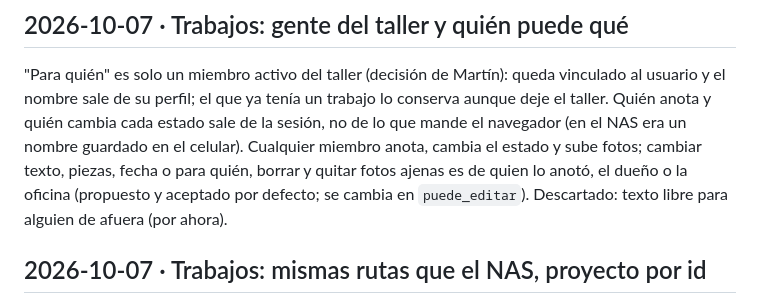
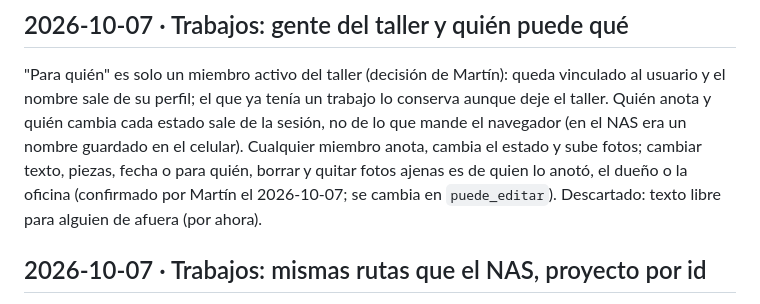
Before and after one commit to caciquemar/visor-saas, a Markdown page: docs/decisiones.md, the part around the change. GitHub-like rendering.

Commit message:
Decisión: editar y borrar trabajos queda para quien lo anotó, el dueño o la oficina
Co-Authored-By: Claude Opus 5.5 <noreply@anthropic.com>

```diff
--- a/docs/decisiones.md
+++ b/docs/decisiones.md
@@ -14,7 +14,7 @@ el cliente, tablero de producción, avisos e integraciones.
 de su perfil; el que ya tenía un trabajo lo conserva aunque deje el taller. Quién anota y quién cambia cada estado
 sale de la sesión, no de lo que mande el navegador (en el NAS era un nombre guardado en el celular). Cualquier
 miembro anota, cambia el estado y sube fotos; cambiar texto, piezas, fecha o para quién, borrar y quitar fotos ajenas
-es de quien lo anotó, el dueño o la oficina (propuesto y aceptado por defecto; se cambia en `puede_editar`).
+es de quien lo anotó, el dueño o la oficina (confirmado por Martín el 2026-10-07; se cambia en `puede_editar`).
 Descartado: texto libre para alguien de afuera (por ahora).
 
 ## 2026-10-07 · Trabajos: mismas rutas que el NAS, proyecto por id
```
